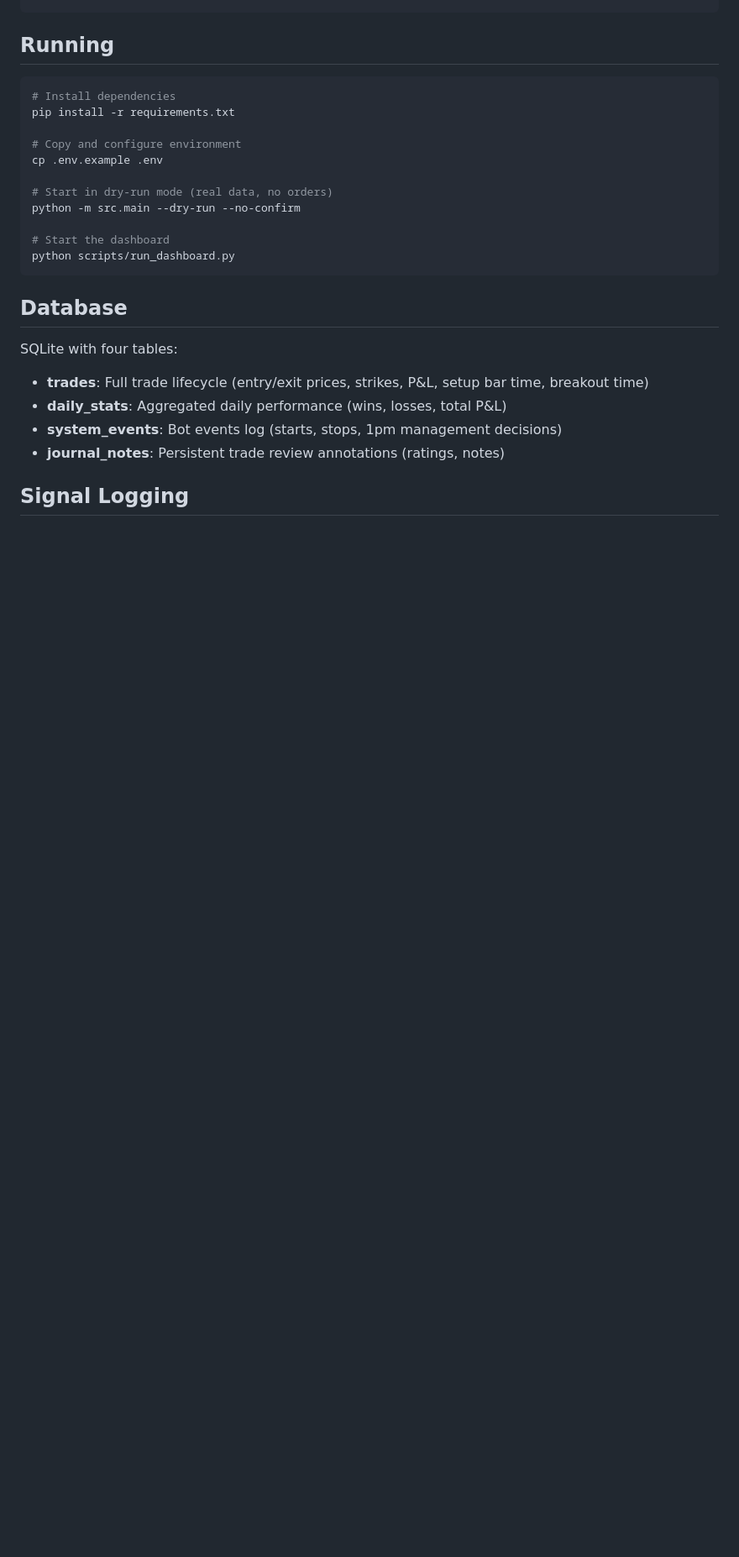
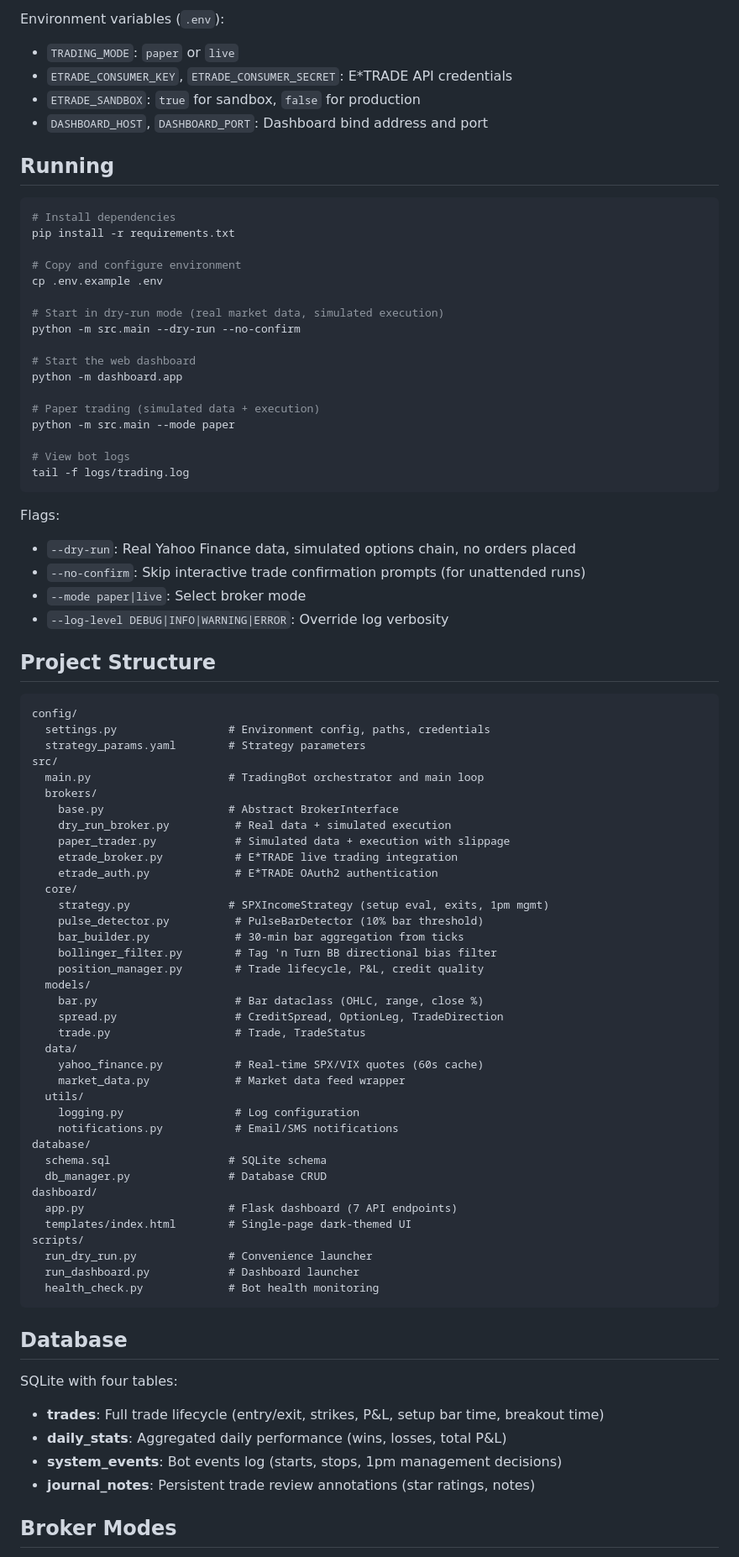
Before and after one commit to ccharafeddine/spx-income-trader, a Markdown page: README.md, the part around one of its changes. Shown at 84% size. GitHub-like rendering; blank space fills up the shorter version.

Commit message:
Rewrite README with complete feature documentation and architecture
Co-Authored-By: Claude Opus 4.5 <noreply@anthropic.com>

````diff
--- a/README.md
+++ b/README.md
@@ -133,4 +128,10 @@ monitoring:
 ```
+
+Environment variables (`.env`):
+- `TRADING_MODE`: `paper` or `live`
+- `ETRADE_CONSUMER_KEY`, `ETRADE_CONSUMER_SECRET`: E\*TRADE API credentials
+- `ETRADE_SANDBOX`: `true` for sandbox, `false` for production
+- `DASHBOARD_HOST`, `DASHBOARD_PORT`: Dashboard bind address and port
 
 ## Running
 
@@ -141,20 +142,74 @@ pip install -r requirements.txt
 # Copy and configure environment
 cp .env.example .env
 
-# Start in dry-run mode (real data, no orders)
+# Start in dry-run mode (real market data, simulated execution)
 python -m src.main --dry-run --no-confirm
 
-# Start the dashboard
-python scripts/run_dashboard.py
+# Start the web dashboard
+python -m dashboard.app
+
+# Paper trading (simulated data + execution)
+python -m src.main --mode paper
+
+# View bot logs
+tail -f logs/trading.log
+```
+
+Flags:
+- `--dry-run`: Real Yahoo Finance data, simulated options chain, no orders placed
+- `--no-confirm`: Skip interactive trade confirmation prompts (for unattended runs)
+- `--mode paper|live`: Select broker mode
+- `--log-level DEBUG|INFO|WARNING|ERROR`: Override log verbosity
+
+## Project Structure
+
+```
+config/
+  settings.py                 # Environment config, paths, credentials
+  strategy_params.yaml        # Strategy parameters
+src/
+  main.py                     # TradingBot orchestrator and main loop
+  brokers/
+    base.py                   # Abstract BrokerInterface
+    dry_run_broker.py          # Real data + simulated execution
+    paper_trader.py            # Simulated data + execution with slippage
+    etrade_broker.py           # E*TRADE live trading integration
+    etrade_auth.py             # E*TRADE OAuth2 authentication
+  core/
+    strategy.py               # SPXIncomeStrategy (setup eval, exits, 1pm mgmt)
+    pulse_detector.py          # PulseBarDetector (10% bar threshold)
+    bar_builder.py             # 30-min bar aggregation from ticks
+    bollinger_filter.py        # Tag 'n Turn BB directional bias filter
+    position_manager.py        # Trade lifecycle, P&L, credit quality
+  models/
+    bar.py                     # Bar dataclass (OHLC, range, close %)
+    spread.py                  # CreditSpread, OptionLeg, TradeDirection
+    trade.py                   # Trade, TradeStatus
+  data/
+    yahoo_finance.py           # Real-time SPX/VIX quotes (60s cache)
+    market_data.py             # Market data feed wrapper
+  utils/
+    logging.py                 # Log configuration
+    notifications.py           # Email/SMS notifications
+database/
+  schema.sql                  # SQLite schema
+  db_manager.py               # Database CRUD
+dashboard/
+  app.py                      # Flask dashboard (7 API endpoints)
+  templates/index.html        # Single-page dark-themed UI
+scripts/
+  run_dry_run.py              # Convenience launcher
+  run_dashboard.py            # Dashboard launcher
+  health_check.py             # Bot health monitoring
 ```
 
 ## Database
 
 SQLite with four tables:
-- **trades**: Full trade lifecycle (entry/exit prices, strikes, P&L, setup bar time, breakout time)
+- **trades**: Full trade lifecycle (entry/exit, strikes, P&L, setup bar time, breakout time)
 - **daily_stats**: Aggregated daily performance (wins, losses, total P&L)
 - **system_events**: Bot events log (starts, stops, 1pm management decisions)
-- **journal_notes**: Persistent trade review annotations (ratings, notes)
+- **journal_notes**: Persistent trade review annotations (star ratings, notes)
 
-## Signal Logging
+## Broker Modes
 
````
Also changed, not shown: other parts of README.md (+104 -110 lines).
